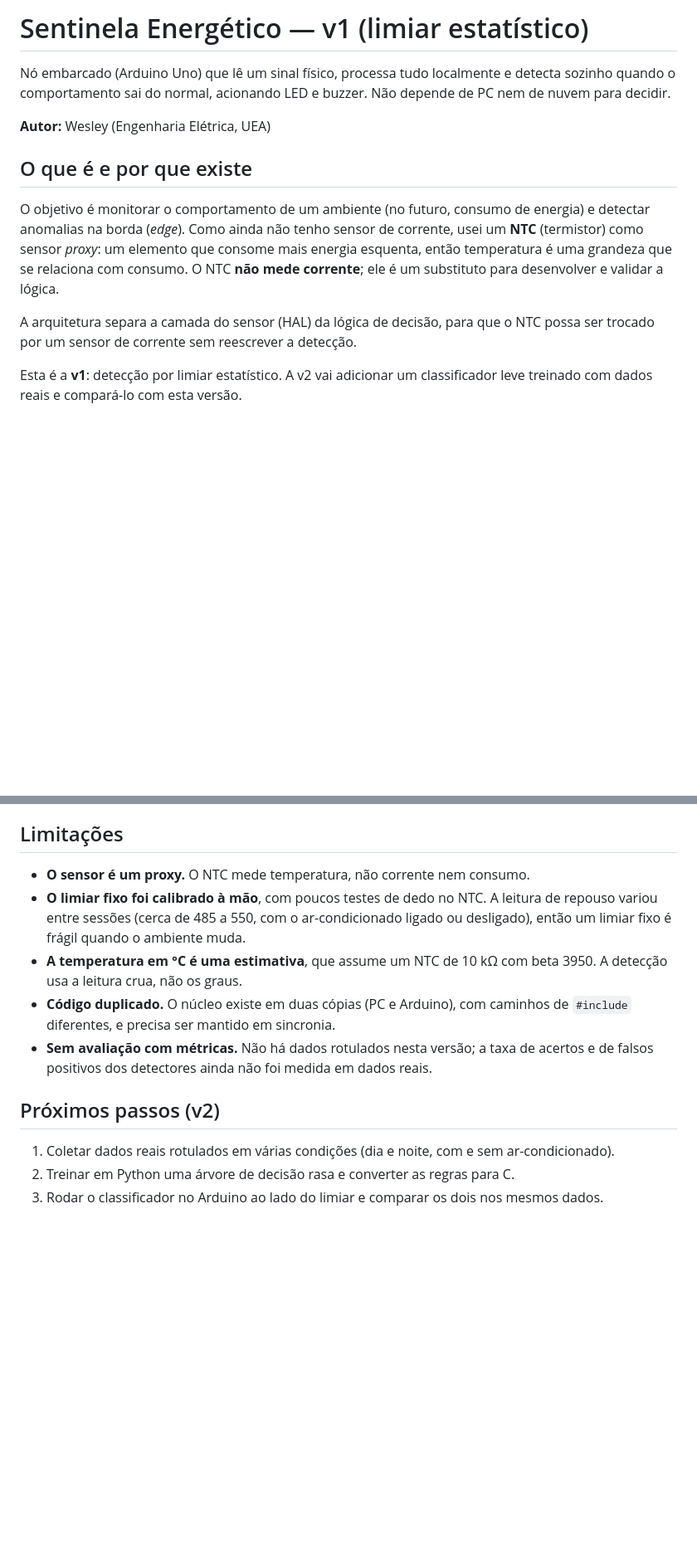
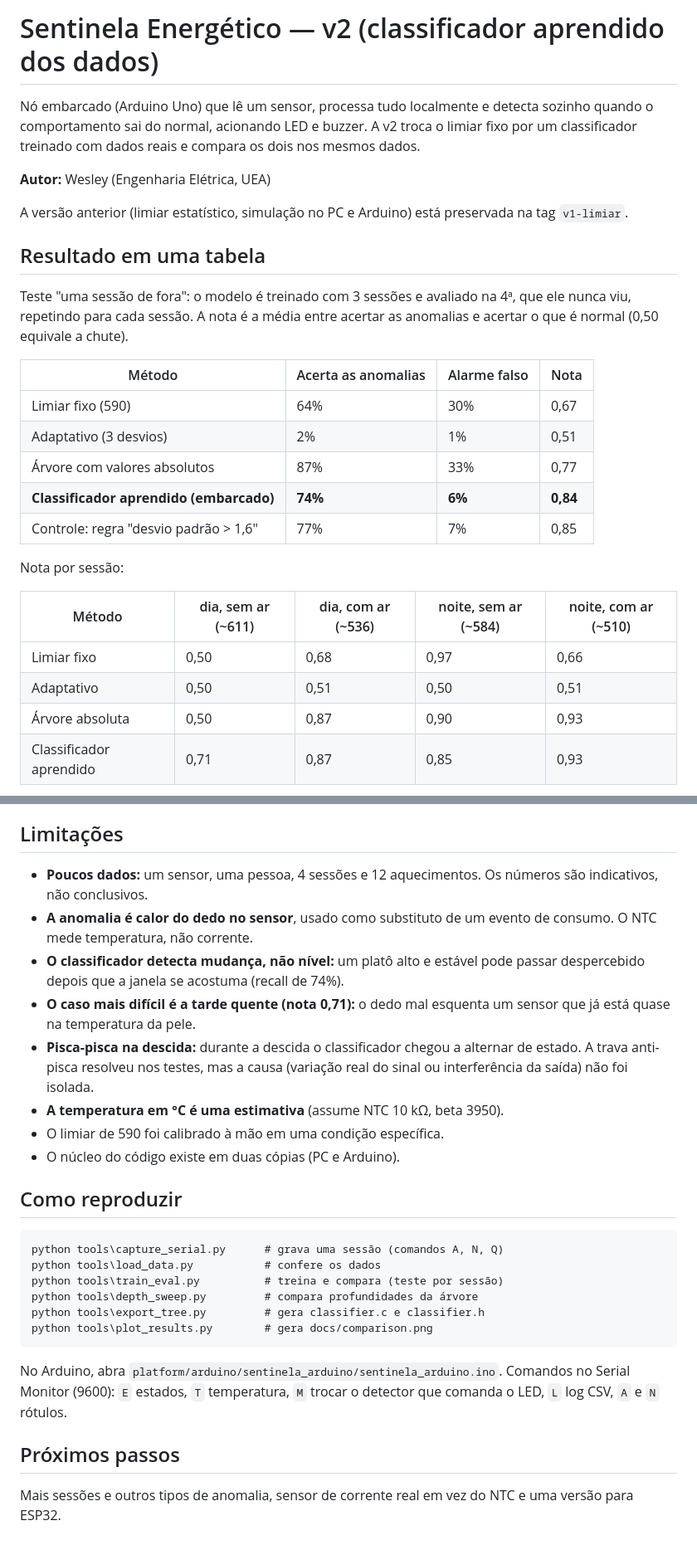
Before and after one commit to wesleyc12/sentinela-energetico, a Markdown page: README.md, 2 parts joined by grey strips. Shown at 83% size. Rendered like a GitHub page; blank space fills up the shorter version.

````diff
--- a/README.md
+++ b/README.md
@@ -1,13 +1,29 @@
-# Sentinela Energético — v1 (limiar estatístico)
+# Sentinela Energético — v2 (classificador aprendido dos dados)
 
-Nó embarcado (Arduino Uno) que lê um sinal físico, processa tudo localmente e detecta sozinho quando o comportamento sai do normal, acionando LED e buzzer. Não depende de PC nem de nuvem para decidir.
+Nó embarcado (Arduino Uno) que lê um sensor, processa tudo localmente e detecta sozinho quando o comportamento sai do normal, acionando LED e buzzer. A v2 troca o limiar fixo por um classificador treinado com dados reais e compara os dois nos mesmos dados.
 
 **Autor:** Wesley (Engenharia Elétrica, UEA)
 
-## O que é e por que existe
+A versão anterior (limiar estatístico, simulação no PC e Arduino) está preservada na tag `v1-limiar`.
 
-O objetivo é monitorar o comportamento de um ambiente (no futuro, consumo de energia) e detectar anomalias na borda (*edge*). Como ainda não tenho sensor de corrente, usei um **NTC** (termistor) como sensor *proxy*: um elemento que consome mais energia esquenta, então temperatura é uma grandeza que se relaciona com consumo. O NTC **não mede corrente**; ele é um substituto para desenvolver e validar a lógica.
+## Resultado em uma tabela
 
-A arquitetura separa a camada do sensor (HAL) da lógica de decisão, para que o NTC possa ser trocado por um sensor de corrente sem reescrever a detecção.
+Teste "uma sessão de fora": o modelo é treinado com 3 sessões e avaliado na 4ª, que ele nunca viu, repetindo para cada sessão. A nota é a média entre acertar as anomalias e acertar o que é normal (0,50 equivale a chute).
 
-Esta é a **v1**: detecção por limiar estatístico. A v2 vai adicionar um classificador leve treinado com dados reais e compará-lo com esta versão.
+| Método | Acerta as anomalias | Alarme falso | Nota |
+|---|---|---|---|
+| Limiar fixo (590) | 64% | 30% | 0,67 |
+| Adaptativo (3 desvios) | 2% | 1% | 0,51 |
+| Árvore com valores absolutos | 87% | 33% | 0,77 |
+| **Classificador aprendido (embarcado)** | **74%** | **6%** | **0,84** |
+| Controle: regra "desvio padrão > 1,6" | 77% | 7% | 0,85 |
+
+Nota por sessão:
+
+| Método | dia, sem ar (~611) | dia, com ar (~536) | noite, sem ar (~584) | noite, com ar (~510) |
+|---|---|---|---|---|
+| Limiar fixo | 0,50 | 0,68 | 0,97 | 0,66 |
+| Adaptativo | 0,50 | 0,51 | 0,50 | 0,51 |
+| Árvore absoluta | 0,50 | 0,87 | 0,90 | 0,93 |
+| Classificador aprendido | 0,71 | 0,87 | 0,85 | 0,93 |
+
@@ -74,14 +61,28 @@ make
 
 ## Limitações
 
-- **O sensor é um proxy.** O NTC mede temperatura, não corrente nem consumo.
-- **O limiar fixo foi calibrado à mão**, com poucos testes de dedo no NTC. A leitura de repouso variou entre sessões (cerca de 485 a 550, com o ar-condicionado ligado ou desligado), então um limiar fixo é frágil quando o ambiente muda.
-- **A temperatura em °C é uma estimativa**, que assume um NTC de 10 kΩ com beta 3950. A detecção usa a leitura crua, não os graus.
-- **Código duplicado.** O núcleo existe em duas cópias (PC e Arduino), com caminhos de `#include` diferentes, e precisa ser mantido em sincronia.
-- **Sem avaliação com métricas.** Não há dados rotulados nesta versão; a taxa de acertos e de falsos positivos dos detectores ainda não foi medida em dados reais.
+- **Poucos dados:** um sensor, uma pessoa, 4 sessões e 12 aquecimentos. Os números são indicativos, não conclusivos.
+- **A anomalia é calor do dedo no sensor**, usado como substituto de um evento de consumo. O NTC mede temperatura, não corrente.
+- **O classificador detecta mudança, não nível:** um platô alto e estável pode passar despercebido depois que a janela se acostuma (recall de 74%).
+- **O caso mais difícil é a tarde quente (nota 0,71):** o dedo mal esquenta um sensor que já está quase na temperatura da pele.
+- **Pisca-pisca na descida:** durante a descida o classificador chegou a alternar de estado. A trava anti-pisca resolveu nos testes, mas a causa (variação real do sinal ou interferência da saída) não foi isolada.
+- **A temperatura em °C é uma estimativa** (assume NTC 10 kΩ, beta 3950).
+- O limiar de 590 foi calibrado à mão em uma condição específica.
+- O núcleo do código existe em duas cópias (PC e Arduino).
 
-## Próximos passos (v2)
+## Como reproduzir
 
-1. Coletar dados reais rotulados em várias condições (dia e noite, com e sem ar-condicionado).
-2. Treinar em Python uma árvore de decisão rasa e converter as regras para C.
-3. Rodar o classificador no Arduino ao lado do limiar e comparar os dois nos mesmos dados.
+```
+python tools\capture_serial.py      # grava uma sessão (comandos A, N, Q)
+python tools\load_data.py           # confere os dados
+python tools\train_eval.py          # treina e compara (teste por sessão)
+python tools\depth_sweep.py         # compara profundidades da árvore
+python tools\export_tree.py         # gera classifier.c e classifier.h
+python tools\plot_results.py        # gera docs/comparison.png
+```
+
+No Arduino, abra `platform/arduino/sentinela_arduino/sentinela_arduino.ino`. Comandos no Serial Monitor (9600): `E` estados, `T` temperatura, `M` trocar o detector que comanda o LED, `L` log CSV, `A` e `N` rótulos.
+
+## Próximos passos
+
+Mais sessões e outros tipos de anomalia, sensor de corrente real em vez do NTC e uma versão para ESP32.
````
Also changed, not shown: other parts of README.md (+21 -50 lines), docs/comparison.png (added), 9 other files.
